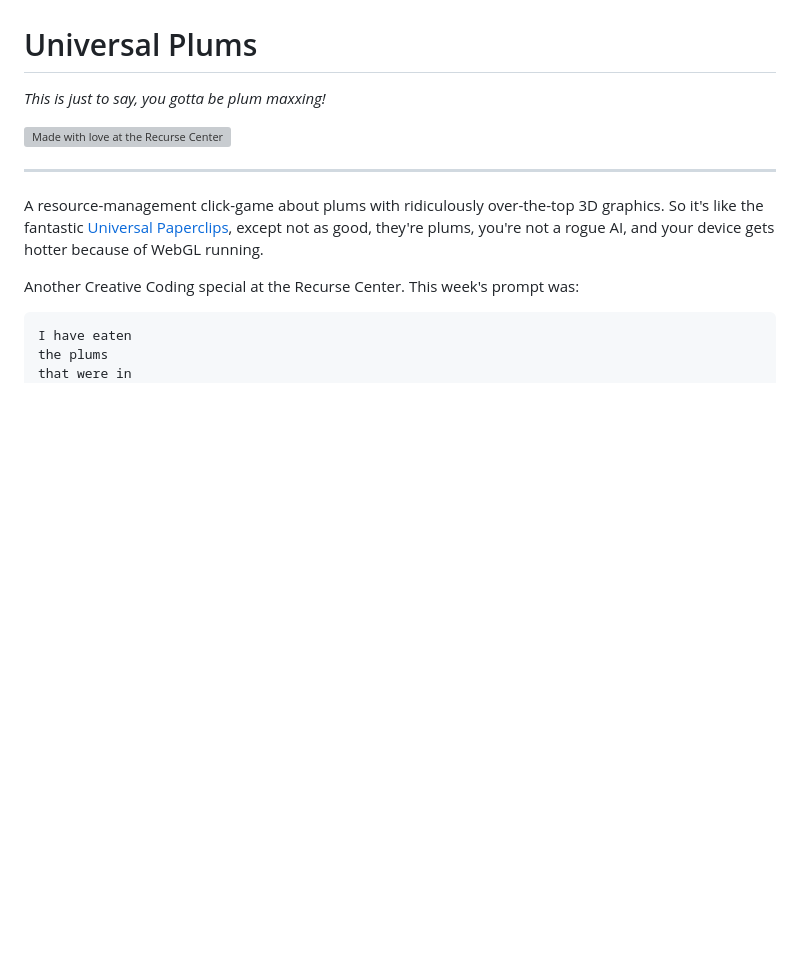
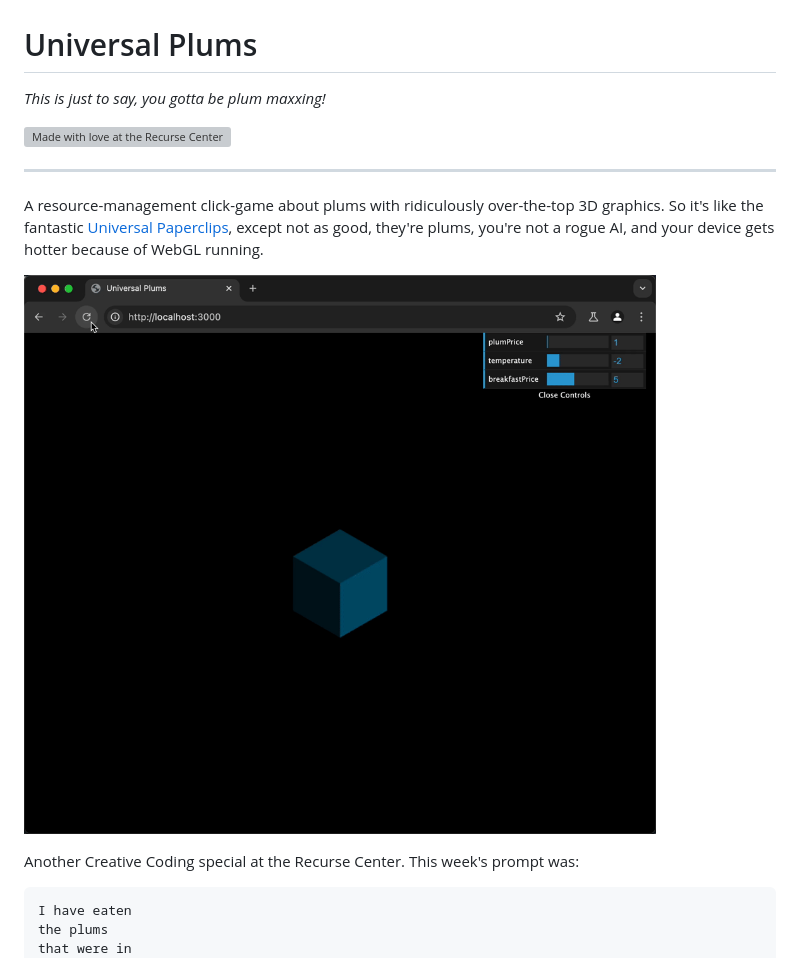
Before and after one commit to gianlucatruda/universal-plums, a Markdown page: README.md, the part around the change. Drawn GitHub-style; pictures changed too: demo.gif (added); blank space fills up the shorter version; grey boxes are pictures that could not be loaded.

Commit message:
Added GIF

```diff
--- a/README.md
+++ b/README.md
@@ -8,6 +8,8 @@ _This is just to say, you gotta be plum maxxing!_
 
 A resource-management click-game about plums with ridiculously over-the-top 3D graphics.
 So it's like the fantastic [Universal Paperclips](https://www.decisionproblem.com/paperclips/), except not as good, they're plums, you're not a rogue AI, and your device gets hotter because of WebGL running.
+
+![Demo GIF of game](demo.gif)
 
 Another Creative Coding special at the Recurse Center. This week's prompt was:
 
```
